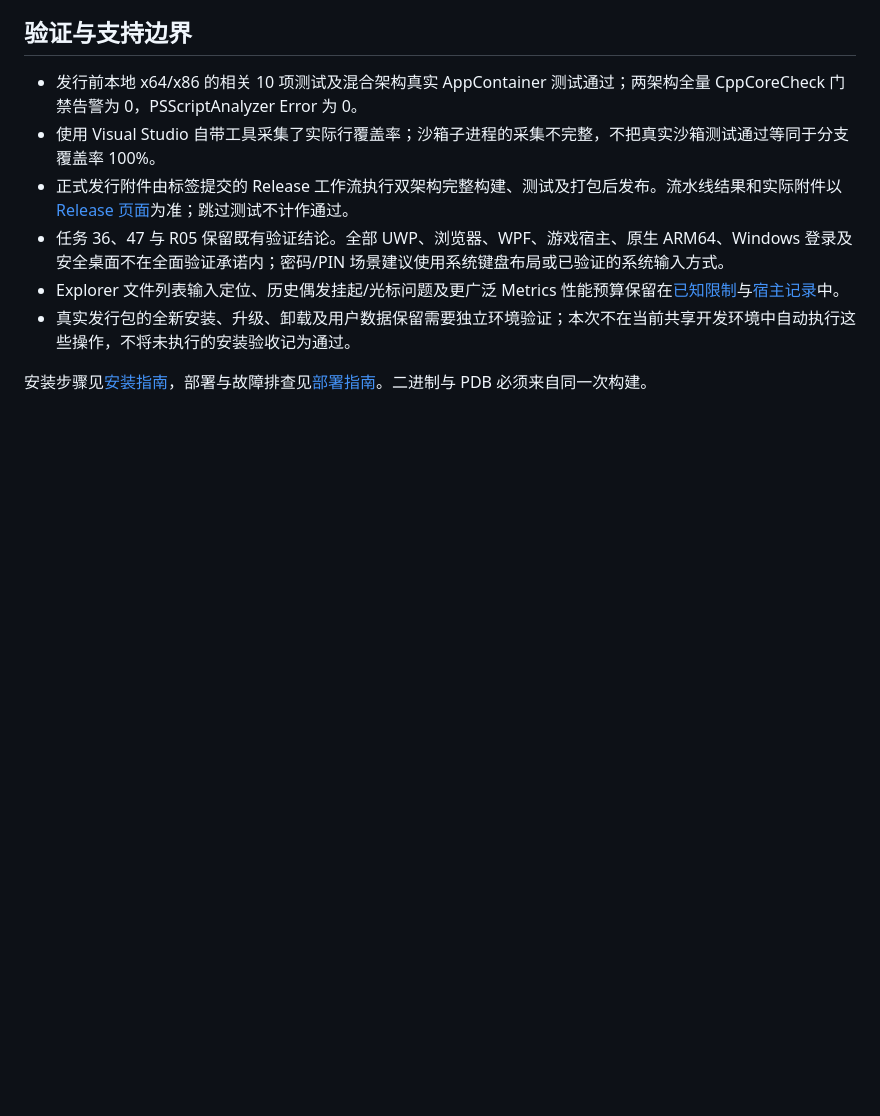
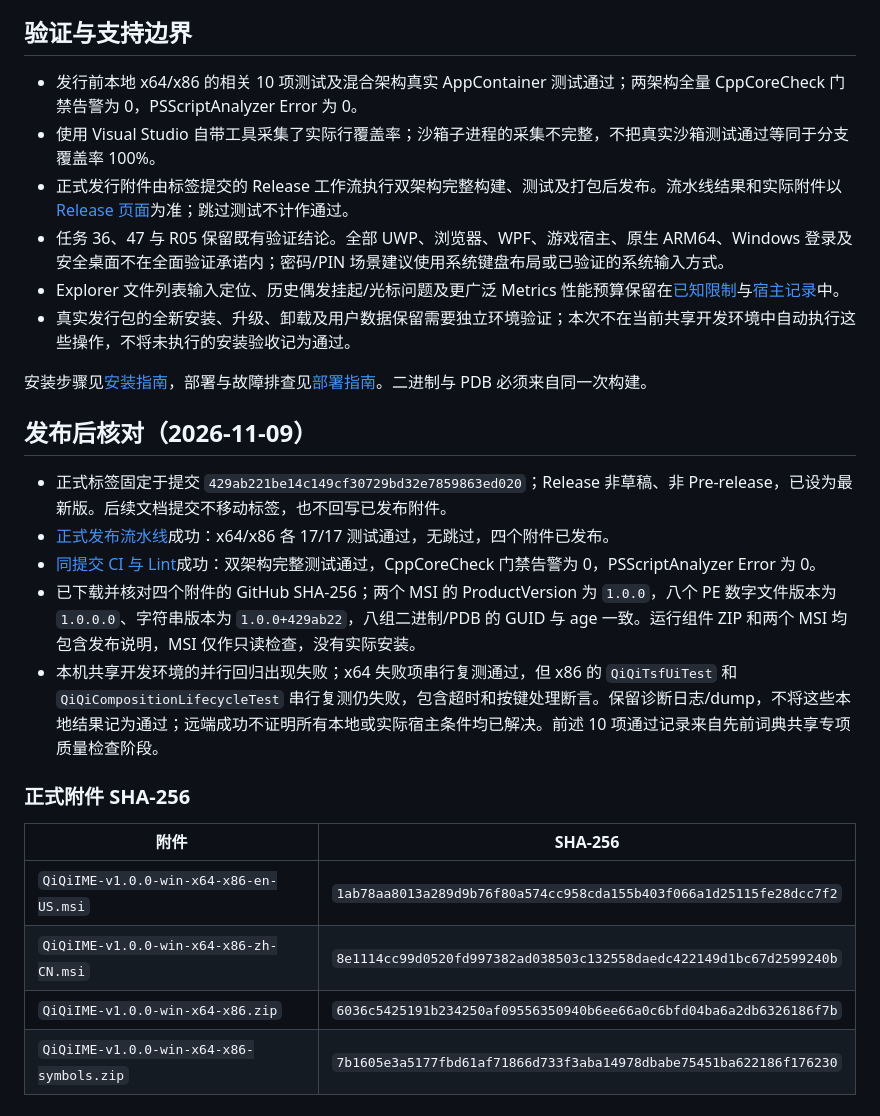
Before and after one commit to cloudfyy/qiqiime, a Markdown page: docs/release-notes.md, the part around the change. GitHub-like rendering; blank space fills up the shorter version.

Commit message:
docs: record verified 1.0.0 release assets and validation limits
Record the successful tagged build and CI, exact asset hashes and PE/PDB identities, and retain the local x86 TSF failures without treating them as passes. Keep the published release tag fixed.

Co-authored-by: Copilot <223556219+Copilot@users.noreply.github.com>

```diff
--- a/docs/release-notes.md
+++ b/docs/release-notes.md
@@ -29,3 +29,20 @@
 - 真实发行包的全新安装、升级、卸载及用户数据保留需要独立环境验证；本次不在当前共享开发环境中自动执行这些操作，不将未执行的安装验收记为通过。
 
 安装步骤见[安装指南](https://github.com/cloudfyy/qiqiime/blob/1.0.0/docs/install.md)，部署与故障排查见[部署指南](https://github.com/cloudfyy/qiqiime/blob/1.0.0/docs/deploy.md)。二进制与 PDB 必须来自同一次构建。
+
+## 发布后核对（2026-11-09）
+
+- 正式标签固定于提交 `429ab221be14c149cf30729bd32e7859863ed020`；Release 非草稿、非 Pre-release，已设为最新版。后续文档提交不移动标签，也不回写已发布附件。
+- [正式发布流水线](https://github.com/cloudfyy/qiqiime/actions/runs/42575912339)成功：x64/x86 各 17/17 测试通过，无跳过，四个附件已发布。
+- [同提交 CI 与 Lint](https://github.com/cloudfyy/qiqiime/actions/runs/42575912570)成功：双架构完整测试通过，CppCoreCheck 门禁告警为 0，PSScriptAnalyzer Error 为 0。
+- 已下载并核对四个附件的 GitHub SHA-256；两个 MSI 的 ProductVersion 为 `1.0.0`，八个 PE 数字文件版本为 `1.0.0.0`、字符串版本为 `1.0.0+429ab22`，八组二进制/PDB 的 GUID 与 age 一致。运行组件 ZIP 和两个 MSI 均包含发布说明，MSI 仅作只读检查，没有实际安装。
+- 本机共享开发环境的并行回归出现失败；x64 失败项串行复测通过，但 x86 的 `QiQiTsfUiTest` 和 `QiQiCompositionLifecycleTest` 串行复测仍失败，包含超时和按键处理断言。保留诊断日志/dump，不将这些本地结果记为通过；远端成功不证明所有本地或实际宿主条件均已解决。前述 10 项通过记录来自先前词典共享专项质量检查阶段。
+
+### 正式附件 SHA-256
+
+| 附件 | SHA-256 |
+|---|---|
+| `QiQiIME-v1.0.0-win-x64-x86-en-US.msi` | `1ab78aa8013a289d9b76f80a574cc958cda155b403f066a1d25115fe28dcc7f2` |
+| `QiQiIME-v1.0.0-win-x64-x86-zh-CN.msi` | `8e1114cc99d0520fd997382ad038503c132558daedc422149d1bc67d2599240b` |
+| `QiQiIME-v1.0.0-win-x64-x86.zip` | `6036c5425191b234250af09556350940b6ee66a0c6bfd04ba6a2db6326186f7b` |
+| `QiQiIME-v1.0.0-win-x64-x86-symbols.zip` | `7b1605e3a5177fbd61af71866d733f3aba14978dbabe75451ba622186f176230` |
```
